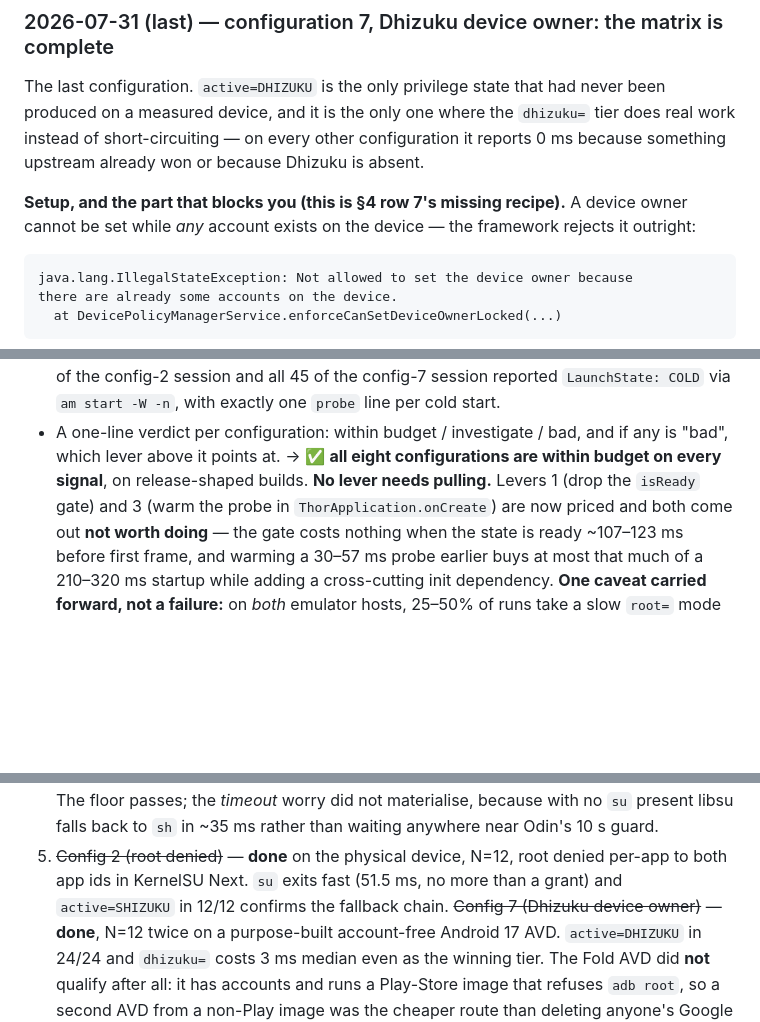
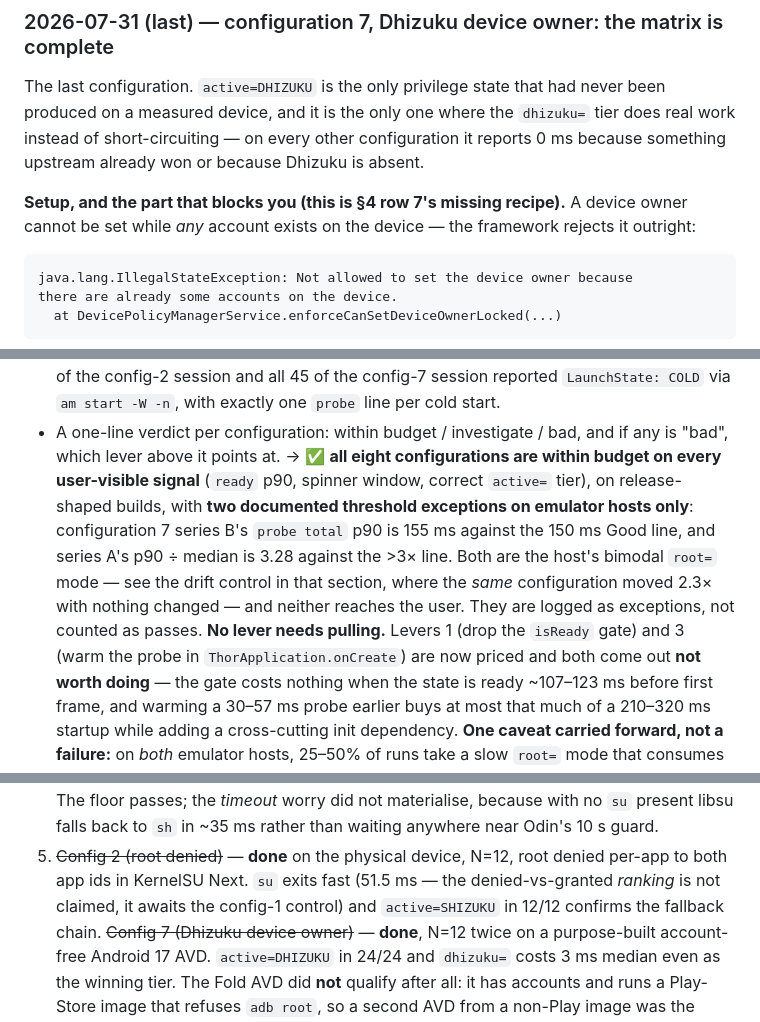
Before and after one commit to trinadhthatakula/Thor, a Markdown page: docs/follow-ups/privilege-manager-cold-start.md, 3 parts joined by grey strips. Rendered like a GitHub page; blank space fills up the shorter version.

````diff
--- a/docs/follow-ups/privilege-manager-cold-start.md
+++ b/docs/follow-ups/privilege-manager-cold-start.md
@@ -351,7 +360,7 @@ won or because Dhizuku is absent.
 **Setup, and the part that blocks you (this is §4 row 7's missing recipe).** A device owner cannot be
 set while *any* account exists on the device — the framework rejects it outright:
 
-```
+```text
 java.lang.IllegalStateException: Not allowed to set the device owner because
 there are already some accounts on the device.
   at DevicePolicyManagerService.enforceCanSetDeviceOwnerLocked(...)
@@ -971,8 +987,13 @@ numbers first.**
   config-2 session and all 45 of the config-7 session reported `LaunchState: COLD` via
   `am start -W -n`, with exactly one `probe` line per cold start.
 - A one-line verdict per configuration: within budget / investigate / bad, and if any is "bad", which
-  lever above it points at. → ✅ **all eight configurations are within budget on every signal**,
-  on release-shaped builds. **No lever needs pulling.** Levers 1 (drop the `isReady` gate) and 3
+  lever above it points at. → ✅ **all eight configurations are within budget on every user-visible
+  signal** (`ready` p90, spinner window, correct `active=` tier), on release-shaped builds, with
+  **two documented threshold exceptions on emulator hosts only**: configuration 7 series B's
+  `probe total` p90 is 155 ms against the 150 ms Good line, and series A's p90 ÷ median is 3.28
+  against the >3× line. Both are the host's bimodal `root=` mode — see the drift control in that
+  section, where the *same* configuration moved 2.3× with nothing changed — and neither reaches the
+  user. They are logged as exceptions, not counted as passes. **No lever needs pulling.** Levers 1 (drop the `isReady` gate) and 3
   (warm the probe in `ThorApplication.onCreate`) are now priced and both come out **not worth doing**
   — the gate costs nothing when the state is ready ~107–123 ms before first frame, and warming a
   30–57 ms probe earlier buys at most that much of a 210–320 ms startup while adding a cross-cutting
@@ -1012,7 +1033,8 @@ one control re-run and two open questions that more device time alone will not s
    floor passes; the *timeout* worry did not materialise, because with no `su` present libsu falls
    back to `sh` in ~35 ms rather than waiting anywhere near Odin's 10 s guard.
 5. ~~Config 2 (root denied)~~ — **done** on the physical device, N=12, root denied per-app to both
-   app ids in KernelSU Next. `su` exits fast (51.5 ms, no more than a grant) and `active=SHIZUKU` in
+   app ids in KernelSU Next. `su` exits fast (51.5 ms — the denied-vs-granted *ranking* is not
+   claimed, it awaits the config-1 control) and `active=SHIZUKU` in
    12/12 confirms the fallback chain. ~~Config 7 (Dhizuku device owner)~~ — **done**, N=12 twice on a
    purpose-built account-free Android 17 AVD. `active=DHIZUKU` in 24/24 and `dhizuku=` costs 3 ms
    median even as the winning tier. The Fold AVD did **not** qualify after all: it has accounts and
````
Also changed, not shown: other parts of docs/follow-ups/privilege-manager-cold-start.md (+29 -13 lines).
